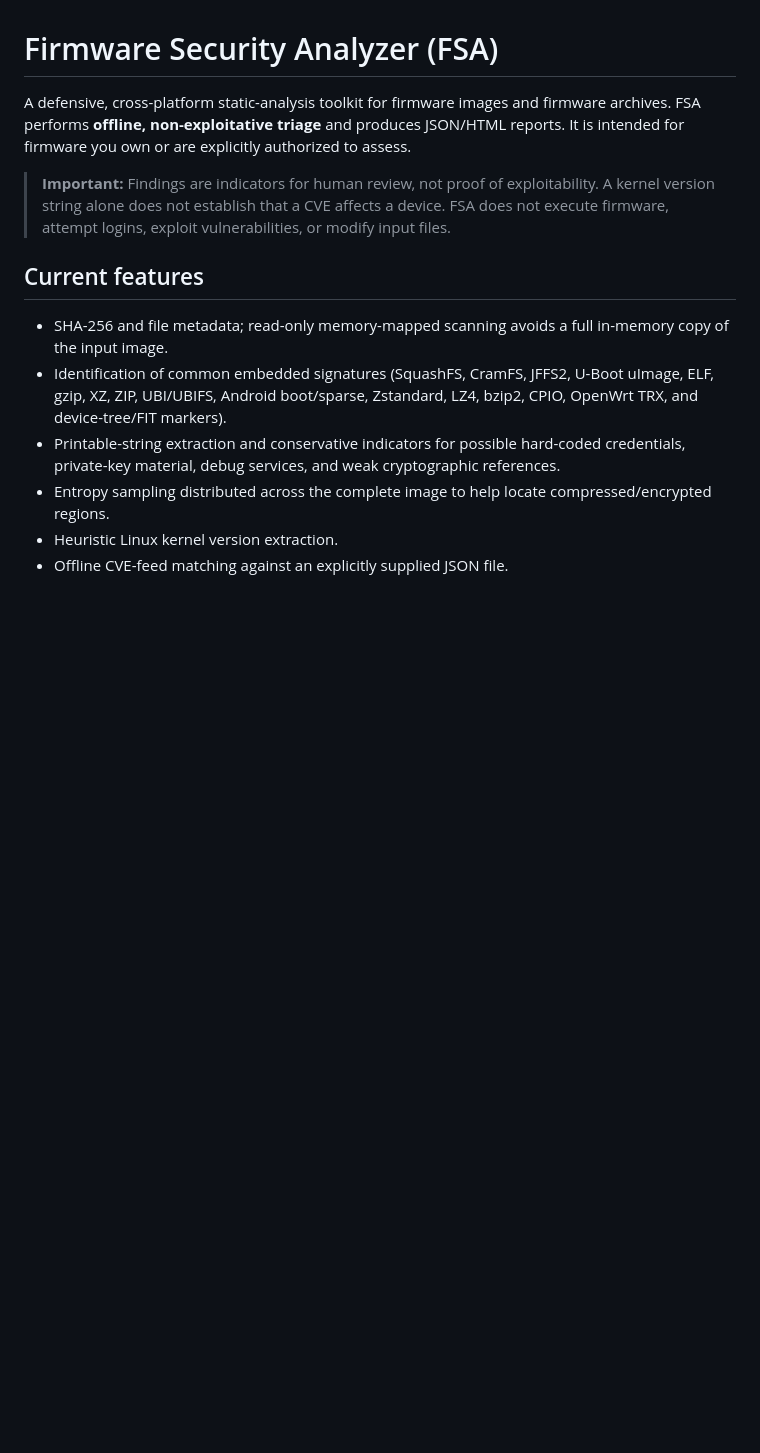
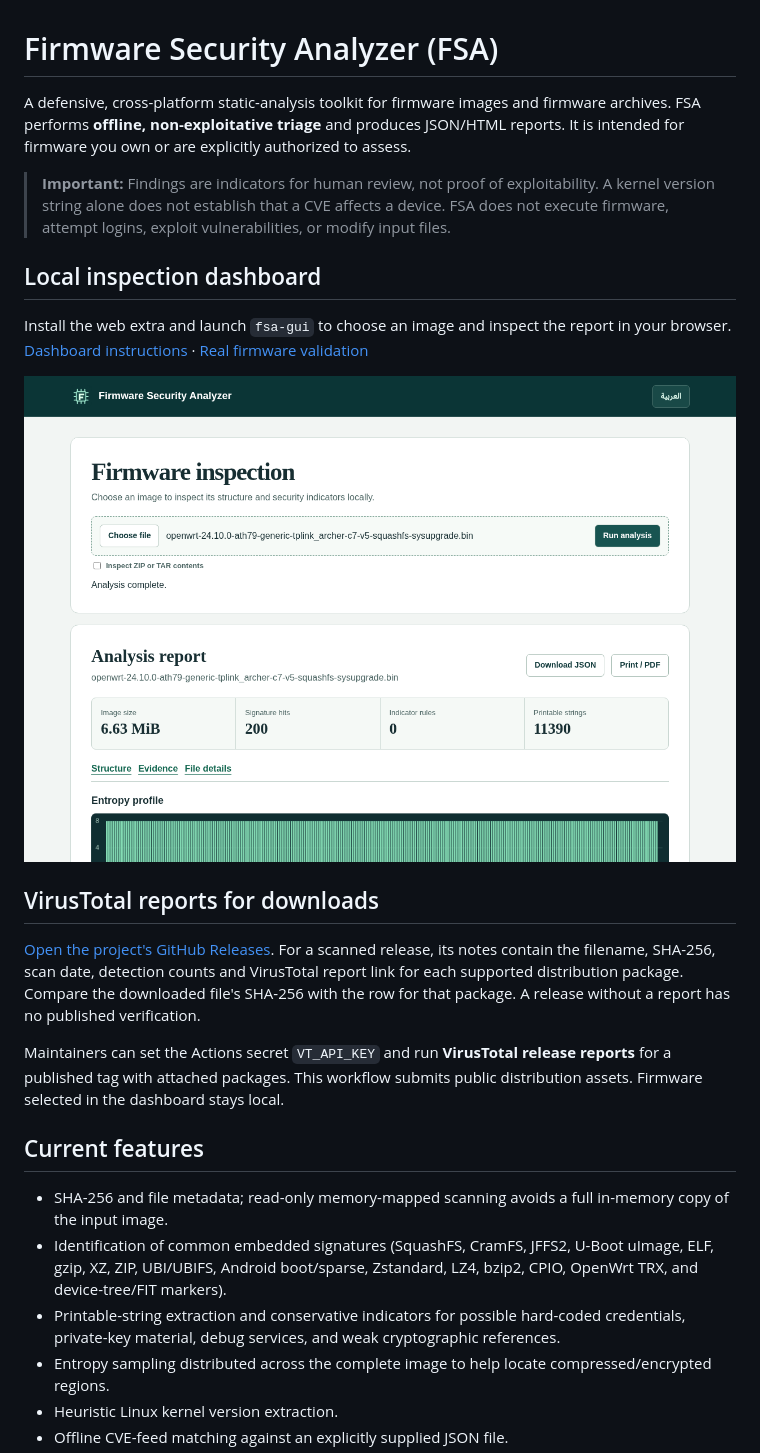
Before and after one commit to Mustafaiq1998x/Firmware-Security-Analyzer, a Markdown page: README.md, the part around the change. GitHub-like rendering; pictures changed too: docs/dashboard.png (added); blank space fills up the shorter version.

Commit message:
Add local firmware inspection dashboard and release verification

```diff
--- a/README.md
+++ b/README.md
@@ -9,6 +9,18 @@ explicitly authorized to assess.
 > exploitability. A kernel version string alone does not establish that a CVE
 > affects a device. FSA does not execute firmware, attempt logins, exploit
 > vulnerabilities, or modify input files.
+
+## Local inspection dashboard
+
+Install the web extra and launch `fsa-gui` to choose an image and inspect the report in your browser. [Dashboard instructions](docs/GUI.md) · [Real firmware validation](docs/FIRMWARE_VALIDATION.md)
+
+![Firmware Security Analyzer showing a real OpenWrt scan](docs/dashboard.png)
+
+## VirusTotal reports for downloads
+
+[Open the project's GitHub Releases](https://github.com/Mustafaiq1998x/Firmware-Security-Analyzer/releases). For a scanned release, its notes contain the filename, SHA-256, scan date, detection counts and VirusTotal report link for each supported distribution package. Compare the downloaded file's SHA-256 with the row for that package. A release without a report has no published verification.
+
+Maintainers can set the Actions secret `VT_API_KEY` and run **VirusTotal release reports** for a published tag with attached packages. This workflow submits public distribution assets. Firmware selected in the dashboard stays local.
 
 ## Current features
 
```
Also changed, not shown: docs/EXTRACTION.md (+2 -3 lines), docs/FIRMWARE_VALIDATION.md (added, +11 -0 lines), docs/GUI.md (+10 -8 lines), 15 other files.
